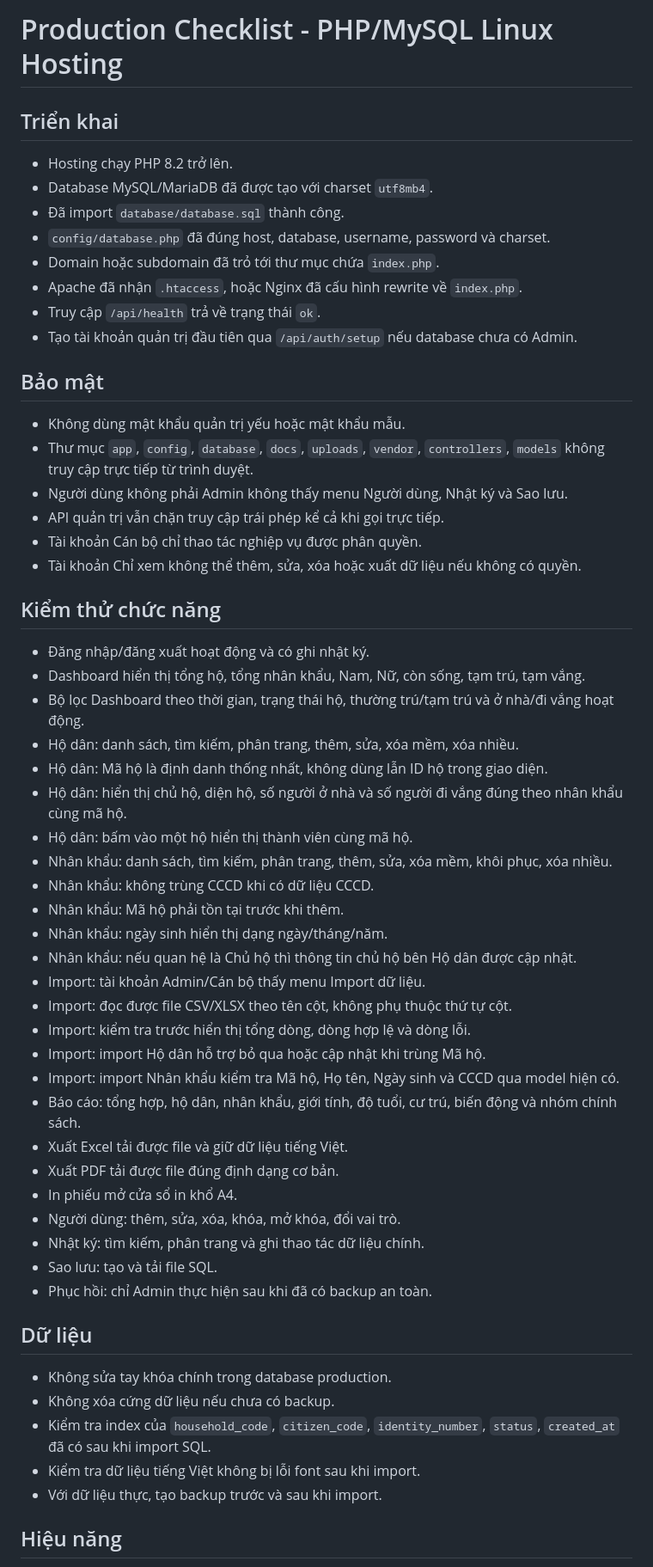
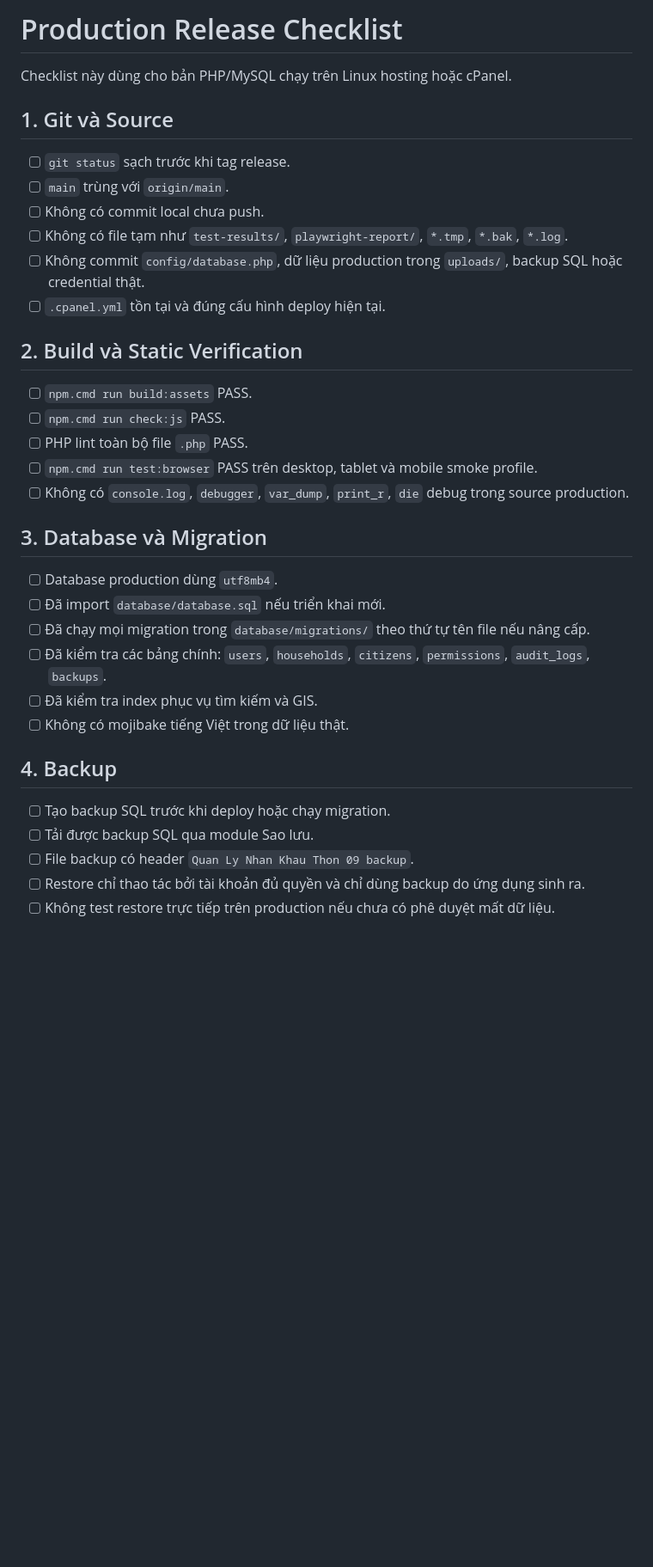
Before and after one commit to besusu08112019-netizen/QuanLyNhanKhau-Thon09, a Markdown page: docs/PRODUCTION_CHECKLIST.md, the part around one of its changes. Shown at 86% size. GitHub-like rendering; blank space fills up the shorter version.

```diff
--- a/docs/PRODUCTION_CHECKLIST.md
+++ b/docs/PRODUCTION_CHECKLIST.md
@@ -1,60 +1,38 @@
-# Production Checklist - PHP/MySQL Linux Hosting
+# Production Release Checklist
 
-## Triển khai
+Checklist này dùng cho bản PHP/MySQL chạy trên Linux hosting hoặc cPanel.
 
-- Hosting chạy PHP 8.2 trở lên.
-- Database MySQL/MariaDB đã được tạo với charset `utf8mb4`.
-- Đã import `database/database.sql` thành công.
-- `config/database.php` đã đúng host, database, username, password và charset.
-- Domain hoặc subdomain đã trỏ tới thư mục chứa `index.php`.
-- Apache đã nhận `.htaccess`, hoặc Nginx đã cấu hình rewrite về `index.php`.
-- Truy cập `/api/health` trả về trạng thái `ok`.
-- Tạo tài khoản quản trị đầu tiên qua `/api/auth/setup` nếu database chưa có Admin.
+## 1. Git và Source
 
-## Bảo mật
+- [ ] `git status` sạch trước khi tag release.
+- [ ] `main` trùng với `origin/main`.
+- [ ] Không có commit local chưa push.
+- [ ] Không có file tạm như `test-results/`, `playwright-report/`, `*.tmp`, `*.bak`, `*.log`.
+- [ ] Không commit `config/database.php`, dữ liệu production trong `uploads/`, backup SQL hoặc credential thật.
+- [ ] `.cpanel.yml` tồn tại và đúng cấu hình deploy hiện tại.
 
-- Không dùng mật khẩu quản trị yếu hoặc mật khẩu mẫu.
-- Thư mục `app`, `config`, `database`, `docs`, `uploads`, `vendor`, `controllers`, `models` không truy cập trực tiếp từ trình duyệt.
-- Người dùng không phải Admin không thấy menu Người dùng, Nhật ký và Sao lưu.
-- API quản trị vẫn chặn truy cập trái phép kể cả khi gọi trực tiếp.
-- Tài khoản Cán bộ chỉ thao tác nghiệp vụ được phân quyền.
-- Tài khoản Chỉ xem không thể thêm, sửa, xóa hoặc xuất dữ liệu nếu không có quyền.
+## 2. Build và Static Verification
 
-## Kiểm thử chức năng
+- [ ] `npm.cmd run build:assets` PASS.
+- [ ] `npm.cmd run check:js` PASS.
+- [ ] PHP lint toàn bộ file `.php` PASS.
+- [ ] `npm.cmd run test:browser` PASS trên desktop, tablet và mobile smoke profile.
+- [ ] Không có `console.log`, `debugger`, `var_dump`, `print_r`, `die` debug trong source production.
 
-- Đăng nhập/đăng xuất hoạt động và có ghi nhật ký.
-- Dashboard hiển thị tổng hộ, tổng nhân khẩu, Nam, Nữ, còn sống, tạm trú, tạm vắng.
-- Bộ lọc Dashboard theo thời gian, trạng thái hộ, thường trú/tạm trú và ở nhà/đi vắng hoạt động.
-- Hộ dân: danh sách, tìm kiếm, phân trang, thêm, sửa, xóa mềm, xóa nhiều.
-- Hộ dân: Mã hộ là định danh thống nhất, không dùng lẫn ID hộ trong giao diện.
-- Hộ dân: hiển thị chủ hộ, diện hộ, số người ở nhà và số người đi vắng đúng theo nhân khẩu cùng mã hộ.
-- Hộ dân: bấm vào một hộ hiển thị thành viên cùng mã hộ.
-- Nhân khẩu: danh sách, tìm kiếm, phân trang, thêm, sửa, xóa mềm, khôi phục, xóa nhiều.
-- Nhân khẩu: không trùng CCCD khi có dữ liệu CCCD.
-- Nhân khẩu: Mã hộ phải tồn tại trước khi thêm.
-- Nhân khẩu: ngày sinh hiển thị dạng ngày/tháng/năm.
-- Nhân khẩu: nếu quan hệ là Chủ hộ thì thông tin chủ hộ bên Hộ dân được cập nhật.
-- Import: tài khoản Admin/Cán bộ thấy menu Import dữ liệu.
-- Import: đọc được file CSV/XLSX theo tên cột, không phụ thuộc thứ tự cột.
-- Import: kiểm tra trước hiển thị tổng dòng, dòng hợp lệ và dòng lỗi.
-- Import: import Hộ dân hỗ trợ bỏ qua hoặc cập nhật khi trùng Mã hộ.
-- Import: import Nhân khẩu kiểm tra Mã hộ, Họ tên, Ngày sinh và CCCD qua model hiện có.
-- Báo cáo: tổng hợp, hộ dân, nhân khẩu, giới tính, độ tuổi, cư trú, biến động và nhóm chính sách.
-- Xuất Excel tải được file và giữ dữ liệu tiếng Việt.
-- Xuất PDF tải được file đúng định dạng cơ bản.
-- In phiếu mở cửa sổ in khổ A4.
-- Người dùng: thêm, sửa, xóa, khóa, mở khóa, đổi vai trò.
-- Nhật ký: tìm kiếm, phân trang và ghi thao tác dữ liệu chính.
-- Sao lưu: tạo và tải file SQL.
-- Phục hồi: chỉ Admin thực hiện sau khi đã có backup an toàn.
+## 3. Database và Migration
 
-## Dữ liệu
+- [ ] Database production dùng `utf8mb4`.
+- [ ] Đã import `database/database.sql` nếu triển khai mới.
+- [ ] Đã chạy mọi migration trong `database/migrations/` theo thứ tự tên file nếu nâng cấp.
+- [ ] Đã kiểm tra các bảng chính: `users`, `households`, `citizens`, `permissions`, `audit_logs`, `backups`.
+- [ ] Đã kiểm tra index phục vụ tìm kiếm và GIS.
+- [ ] Không có mojibake tiếng Việt trong dữ liệu thật.
 
-- Không sửa tay khóa chính trong database production.
-- Không xóa cứng dữ liệu nếu chưa có backup.
-- Kiểm tra index của `household_code`, `citizen_code`, `identity_number`, `status`, `created_at` đã có sau khi import SQL.
-- Kiểm tra dữ liệu tiếng Việt không bị lỗi font sau khi import.
-- Với dữ liệu thực, tạo backup trước và sau khi import.
+## 4. Backup
 
-## Hiệu năng
+- [ ] Tạo backup SQL trước khi deploy hoặc chạy migration.
+- [ ] Tải được backup SQL qua module Sao lưu.
+- [ ] File backup có header `Quan Ly Nhan Khau Thon 09 backup`.
+- [ ] Restore chỉ thao tác bởi tài khoản đủ quyền và chỉ dùng backup do ứng dụng sinh ra.
+- [ ] Không test restore trực tiếp trên production nếu chưa có phê duyệt mất dữ liệu.
 
```
Also changed, not shown: other parts of docs/PRODUCTION_CHECKLIST.md (+40 -11 lines), README.md (+53 -67 lines), docs/RELEASE_NOTES_2026-07-05.md (added, +46 -0 lines).
